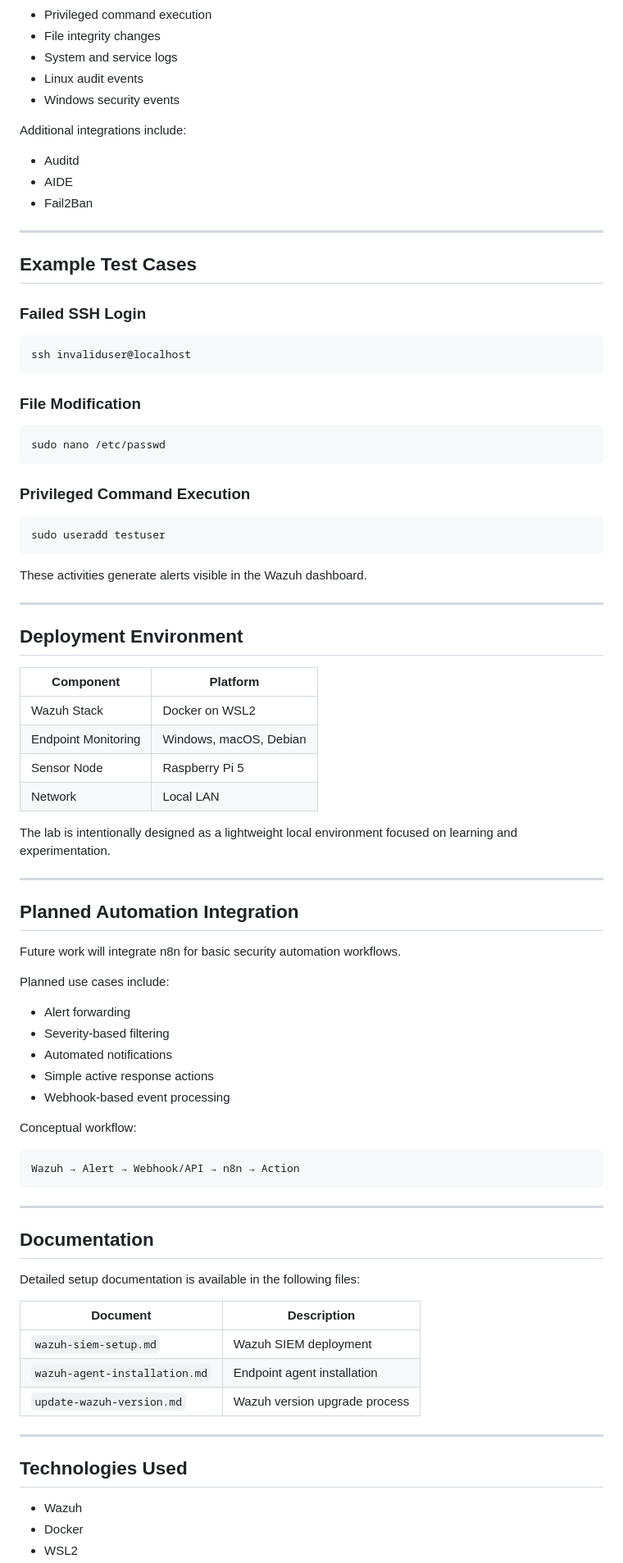
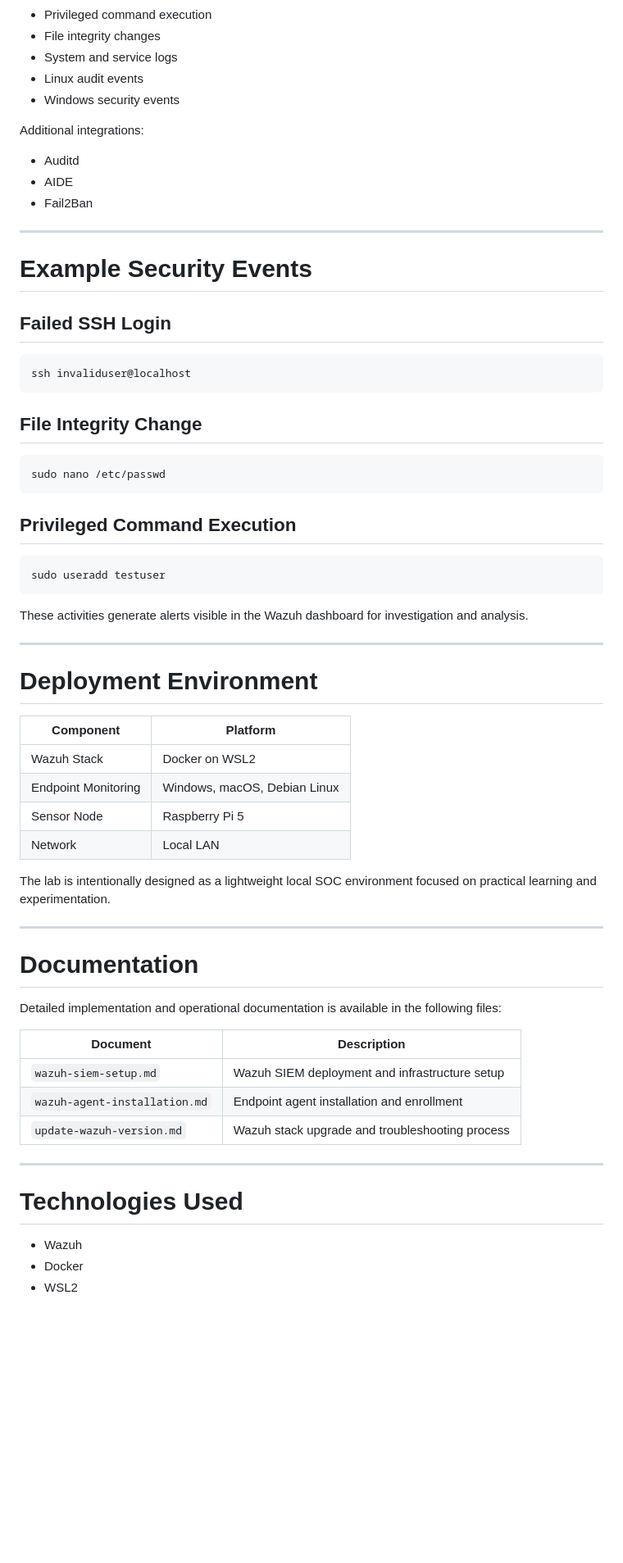
Before and after one commit to licetrosales/cybersecurity-lab, a Markdown page: wazuh-home-soc/README.md, the part around one of its changes. Shown at 82% size. GitHub-like rendering; blank space fills up the shorter version.

````diff
--- a/wazuh-home-soc/README.md
+++ b/wazuh-home-soc/README.md
@@ -77,7 +79,7 @@ The environment currently monitors:
 - Linux audit events
 - Windows security events
 
-Additional integrations include:
+Additional integrations:
 
 - Auditd
 - AIDE
@@ -85,75 +87,56 @@ Additional integrations include:
 
 ---
 
-## Example Test Cases
+# Example Security Events
 
-### Failed SSH Login
+## Failed SSH Login
 
 ```bash
 ssh invaliduser@localhost
 ```
 
-### File Modification
+## File Integrity Change
 
 ```bash
 sudo nano /etc/passwd
 ```
 
-### Privileged Command Execution
+## Privileged Command Execution
 
 ```bash
 sudo useradd testuser
 ```
 
-These activities generate alerts visible in the Wazuh dashboard.
+These activities generate alerts visible in the Wazuh dashboard for investigation and analysis.
 
 ---
-## Deployment Environment
+
+# Deployment Environment
 
 | Component | Platform |
 |---|---|
 | Wazuh Stack | Docker on WSL2 |
-| Endpoint Monitoring | Windows, macOS, Debian |
+| Endpoint Monitoring | Windows, macOS, Debian Linux |
 | Sensor Node | Raspberry Pi 5 |
 | Network | Local LAN |
 
-The lab is intentionally designed as a lightweight local environment focused on learning and experimentation.
+The lab is intentionally designed as a lightweight local SOC environment focused on practical learning and experimentation.
 
 ---
 
-## Planned Automation Integration
+# Documentation
 
-Future work will integrate n8n for basic security automation workflows.
+Detailed implementation and operational documentation is available in the following files:
 
-Planned use cases include:
-
-- Alert forwarding
-- Severity-based filtering
-- Automated notifications
-- Simple active response actions
-- Webhook-based event processing
-
-Conceptual workflow:
-
-```text
-Wazuh → Alert → Webhook/API → n8n → Action
-```
+| Document | Description |
+|---|---|
+| `wazuh-siem-setup.md` | Wazuh SIEM deployment and infrastructure setup |
+| `wazuh-agent-installation.md` | Endpoint agent installation and enrollment |
+| `update-wazuh-version.md` | Wazuh stack upgrade and troubleshooting process |
 
 ---
 
-## Documentation
-
-Detailed setup documentation is available in the following files:
-
-| Document | Description |
-|---|---|
-| `wazuh-siem-setup.md` | Wazuh SIEM deployment |
-| `wazuh-agent-installation.md` | Endpoint agent installation |
-| `update-wazuh-version.md` | Wazuh version upgrade process |
-
----
-
-## Technologies Used
+# Technologies Used
 
 - Wazuh
 - Docker
````
Also changed, not shown: other parts of wazuh-home-soc/README.md (+55 -37 lines).
